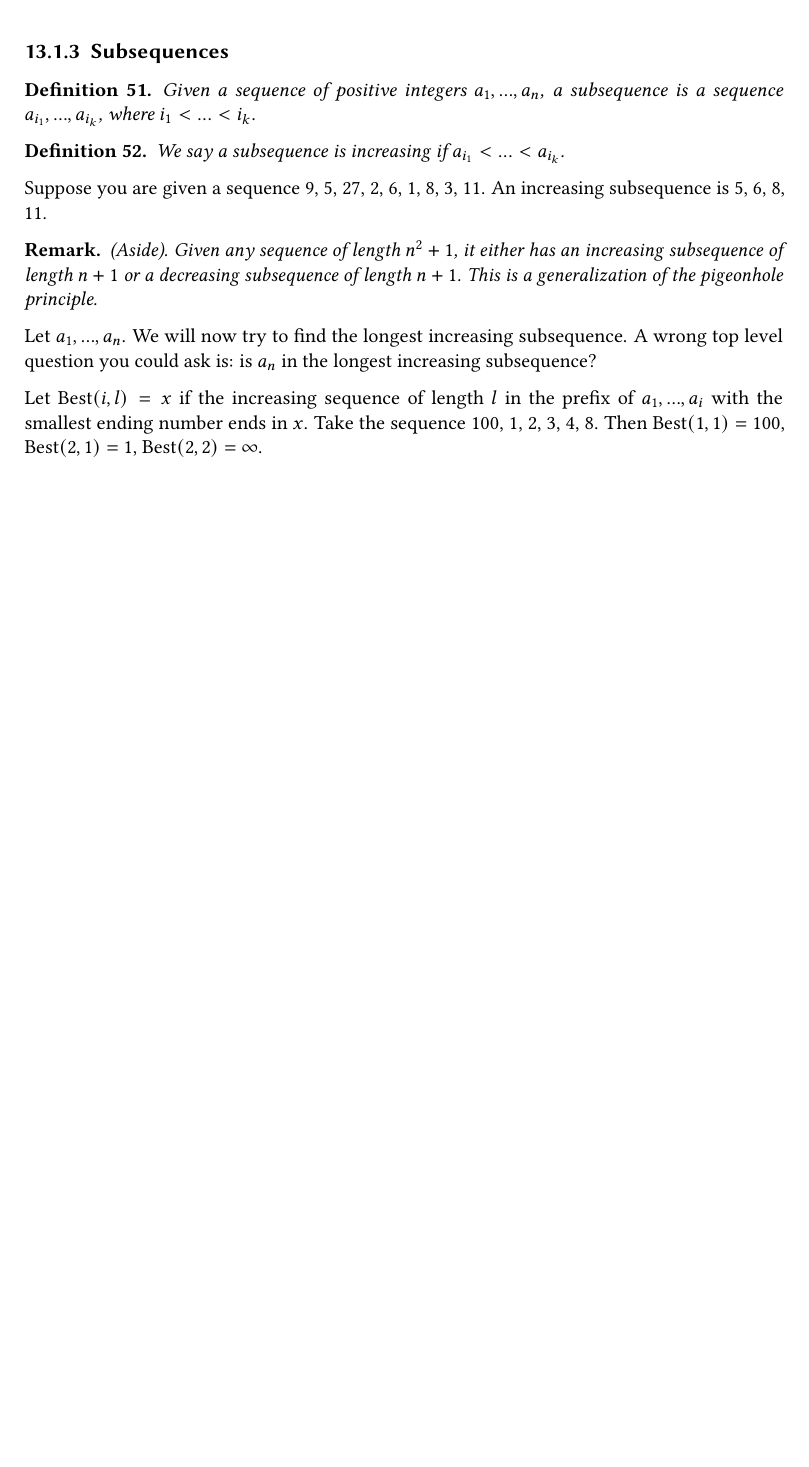
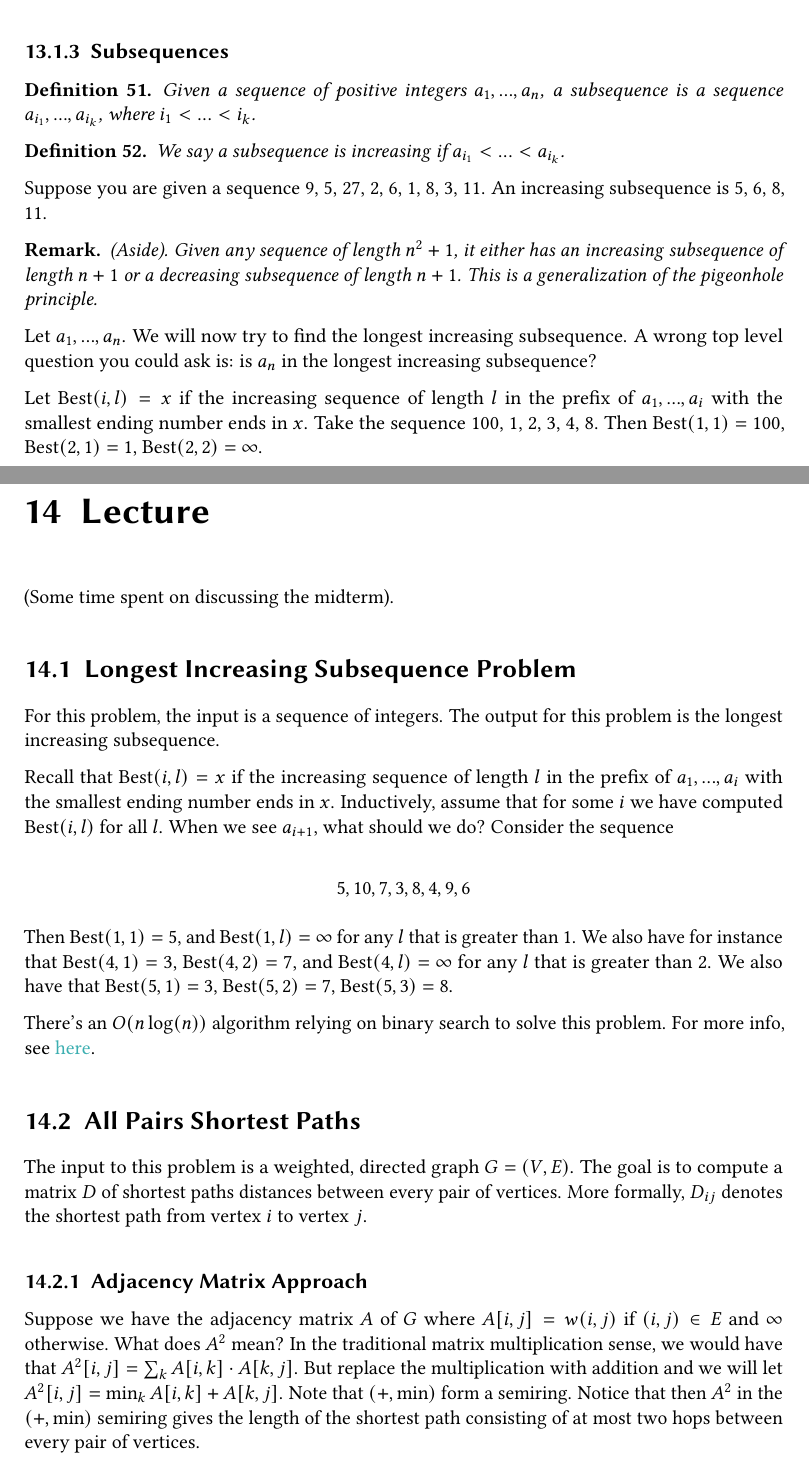
Before and after one commit to nachonavarro/cis502-notes, a LaTeX thesis (main.tex, which reads lectures/lecture14.tex): part of page 44 of 44 before the commit and two parts of pages 45 and 46 of 47 after it, the two joined at a grey line, cut so that both start at the same text, the shorter picture padded with empty space. Compiled offline with pdfLaTeX; an older LaTeX class or package is replaced by its successor.

Commit message:
Lecture 14

```diff
--- a/lectures/lecture14.tex
+++ b/lectures/lecture14.tex
@@ -1 +1,52 @@
 %!TEX root = ../main.tex
+
+(Some time spent on discussing the midterm).
+
+\section{Longest Increasing Subsequence Problem}
+
+For this problem, the
+input is a
+sequence of integers.
+The output for this problem is the longest increasing subsequence.
+
+Recall that $\text{Best}(i, l) = x$ if the increasing sequence of length $l$
+in the prefix of $a_1, ..., a_i$ with the smallest ending number
+ends in $x$. Inductively, assume that for some $i$ we have computed
+$\text{Best}(i, l)$ for all $l$. When we see $a_{i+1}$, what should we
+do? Consider the sequence
+
+$$
+5, 10, 7, 3, 8, 4, 9, 6
+$$
+
+Then $\text{Best}(1, 1) = 5$, and $\text{Best}(1, l) = \infty$ for any
+$l$ that is greater than 1. We also have for instance that
+$\text{Best}(4, 1) = 3$, $\text{Best}(4, 2) = 7$, and $\text{Best}(4,
+l) = \infty$ for any $l$ that is greater than 2. We also have
+that $\text{Best}(5, 1) = 3$, $\text{Best}(5, 2) = 7$,
+$\text{Best}(5, 3) = 8$.
+
+There's an $O(n\log(n))$ algorithm relying on binary search to solve
+this problem. For more info, see \href{https://en.wikipedia.org/wiki/Longest_increasing_subsequence#Efficient_algorithms}{here}.
+
+
+\section{All Pairs Shortest Paths}
+
+The input to this problem is a weighted, directed graph $G = (V, E)$.
+The goal is to compute a matrix $D$ of shortest paths distances between
+every pair of vertices. More formally, $D_{ij}$ denotes the shortest
+path from vertex $i$ to vertex $j$.
+
+\subsection{Adjacency Matrix Approach}
+
+Suppose we have the adjacency matrix $A$ of $G$ where
+$A[i, j] = w(i, j)$ if $(i, j) \in E$ and $\infty$ otherwise.
+What does $A^2$ mean?
+In the traditional matrix multiplication sense, we would have that
+$A^2[i, j] = \sum_k A[i,k] \cdot A[k, j]$. But replace the
+multiplication with addition and we will let
+$A^2[i, j] = \min_k A[i,k] + A[k, j]$. Note that
+$(+, \min)$ form a semiring. Notice that then
+$A^2$ in the $(+, \min)$ semiring gives the length of the
+shortest path consisting of at most two hops between every pair
+of vertices.
--- a/main.tex
+++ b/main.tex
@@ -51,6 +51,9 @@
 \chapter{Lecture}
 \input{lectures/lecture13.tex}
 
+\chapter{Lecture}
+\input{lectures/lecture14.tex}
+
 
 %\bibliography{bibfile}
 
```
Also changed, not shown: lectures/lecture5.tex (+3 -3 lines), lectures/lecture6.tex (+1 -1 lines), main.pdf, lectures/lecture14.tex (71 more changed lines), main.tex (2 more changed lines).
